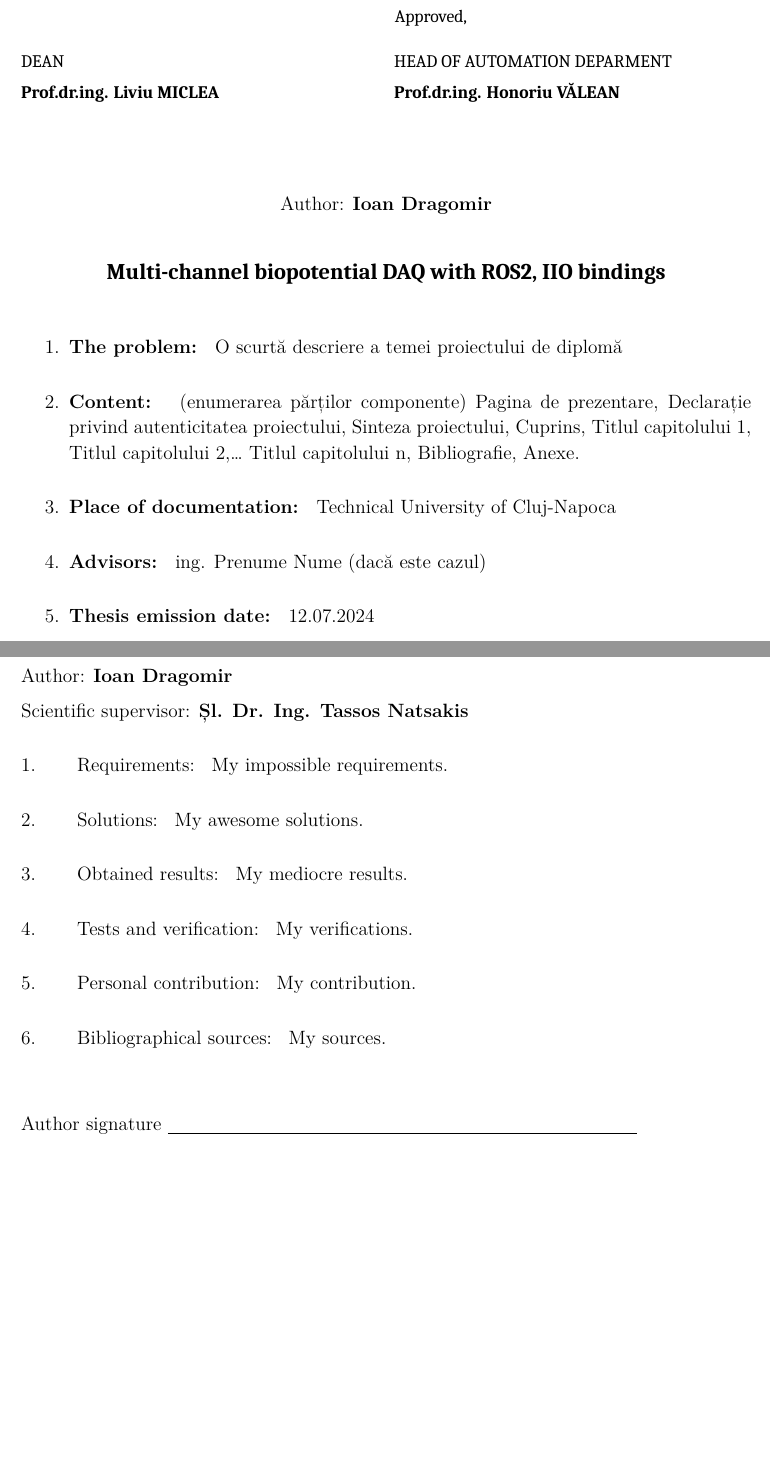
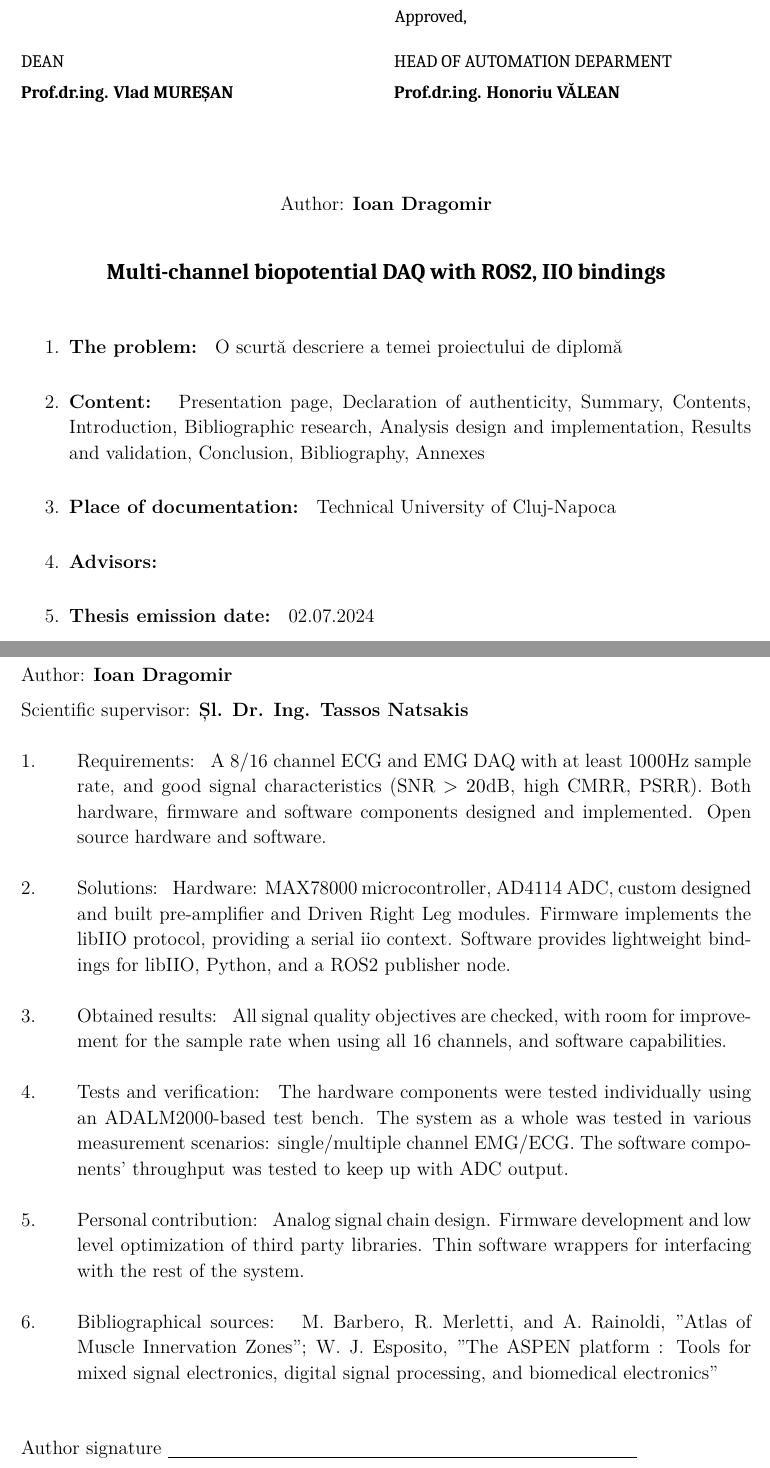
Before and after one commit to trupples/thesis, a LaTeX thesis (latex/cover.tex, which reads latex/thesiscover.cls): two parts of pages 2 and 4 of 4, joined at a grey line, cut so that both start at the same text, the shorter picture padded with empty space. The pictures show the PDF file latex/cover.pdf that the author committed with the source.

Commit message:
new cover

```diff
--- a/latex/cover.tex
+++ b/latex/cover.tex
@@ -9,8 +9,6 @@
 
 \thesistitle{Multi-channel biopotential DAQ with ROS2, IIO bindings}
 \thesisproblem{O scurtă  descriere a temei proiectului de diplomă}
-\thesiscontent{(enumerarea părților componente) Pagina de prezentare, Declarație privind autenticitatea proiectului, Sinteza proiectului, Cuprins, Titlul capitolului 1, Titlul capitolului 2,… Titlul capitolului n, Bibliografie, Anexe.}
+\thesiscontent{Presentation page, Declaration of authenticity, Summary, Contents, Introduction, Bibliographic research, Analysis design and implementation, Results and validation, Conclusion, Bibliography, Annexes}
 \thesisplace{Technical University of Cluj-Napoca}
-\thesisadvisors{ing. Prenume Nume (dacă este cazul)}
-\thesisemissiondate{12.07.2024}
-\thesisdeliverydate{18.07.2024}
+\thesisadvisors{}
@@ -22,10 +22,11 @@
 
-\summaryrequirements{My impossible requirements.}
-\summarysolutions{My awesome solutions.}
-\summaryresults{My mediocre results.}
-\summaryverification{My verifications.}
-\summarycontribution{My contribution.}
-\summarysources{My sources.}
+\summaryrequirements{A 8/16 channel ECG and EMG DAQ with at least $1000\text{Hz}$ sample rate, and good signal characteristics ($\text{SNR} > 20\text{dB}$, high CMRR, PSRR). Both hardware, firmware and software components designed and implemented. Open source hardware and software.}
+\summarysolutions{Hardware: MAX78000 microcontroller, AD4114 ADC, custom designed and built pre-amplifier and Driven Right Leg modules. Firmware implements the libIIO protocol, providing a serial iio context. Software provides lightweight bindings for libIIO, Python, and a ROS2 publisher node.}
+\summaryresults{All signal quality objectives are checked, with room for improvement for the sample rate when using all 16 channels, and software capabilities.}
+\summaryverification{The hardware components were tested individually using an ADALM2000-based test bench. The system as a whole was tested in various measurement scenarios: single/multiple channel EMG/ECG. The software components' throughput was tested to keep up with ADC output.}
+\summarycontribution{Analog signal chain design. Firmware development and low level optimization of third party libraries. Thin software wrappers for interfacing with the rest of the system.}
+\summarysources{M. Barbero, R. Merletti, and A. Rainoldi, "Atlas of Muscle Innervation Zones"; W. J. Esposito, "The ASPEN platform : Tools for mixed signal electronics, digital
+signal processing, and biomedical electronics"}
 
 \makecover
 \end{document}
--- a/latex/thesiscover.cls
+++ b/latex/thesiscover.cls
@@ -180,7 +180,7 @@ Scientific supervisor: \textbf{\@sutitle \space \@sufname \space \uppercase{\@su
 
 \begin{multicols}{2}
 \smallstyle{DEAN}
-\smallstyle{\textbf{Prof.dr.ing. Liviu MICLEA}}
+\smallstyle{\textbf{Prof.dr.ing. Vlad MUREȘAN}}
 
 \smallstyle{HEAD OF AUTOMATION DEPARMENT}
 \smallstyle{\textbf{Prof.dr.ing. Honoriu VĂLEAN}}
```
Also changed, not shown: latex/cover.pdf, latex/cover.tex (10 more changed lines), 1 other file.
